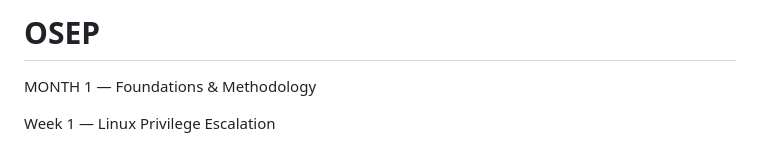
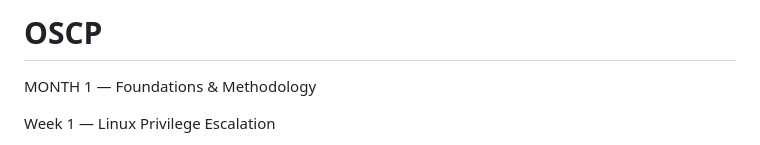
Before and after one commit to axionb21/OSCP, a Markdown page: README.md, the part around the change. GitHub-like rendering.

```diff
--- a/README.md
+++ b/README.md
@@ -1,4 +1,4 @@
-# OSEP
+# OSCP
 
 MONTH 1 — Foundations & Methodology
 
```
